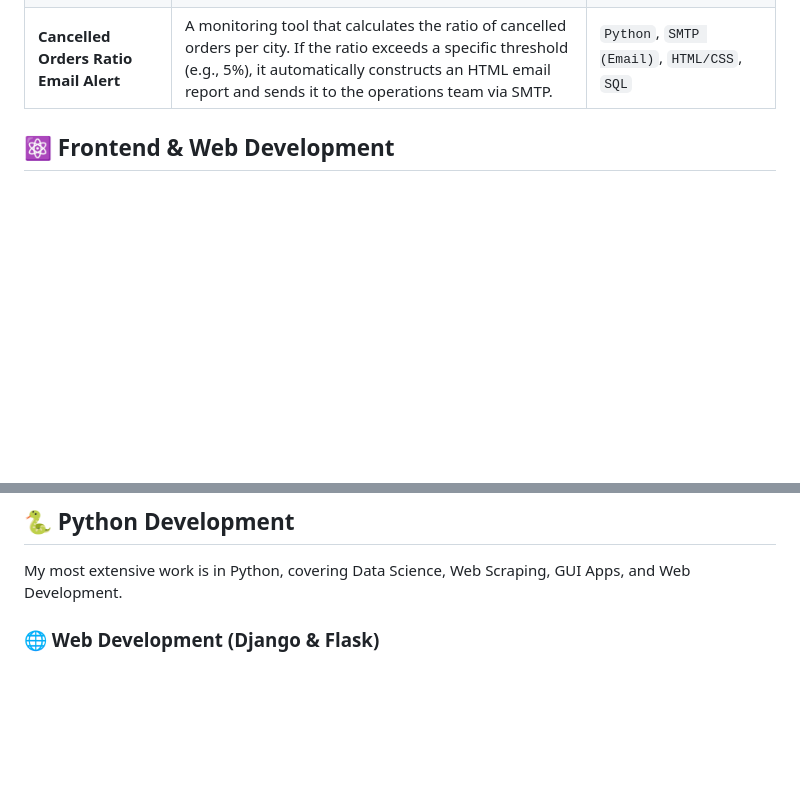
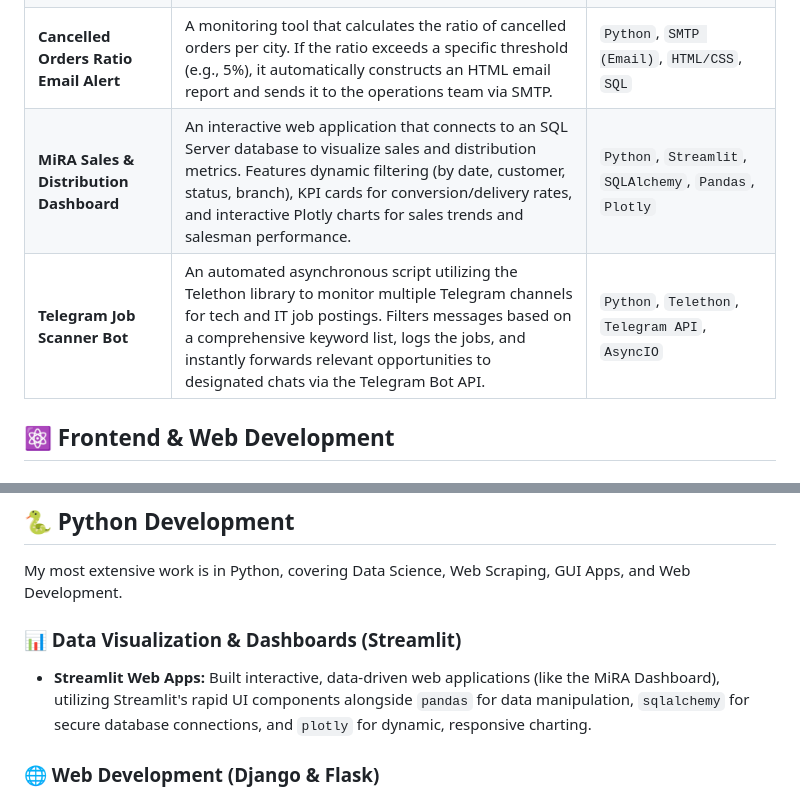
Before and after one commit to MTKing4/Public-Coding, a Markdown page: README.md, 2 parts joined by grey strips. GitHub-like rendering; blank space fills up the shorter version.

```diff
--- a/README.md
+++ b/README.md
@@ -23,6 +25,8 @@ This section contains production-ready scripts used for business automation, rep
 | **Admin Panel Translation Automator** | Automates the bulk update of application translations on a web admin interface. Reads translation data from an **Excel** file and uses **Selenium** to navigate complex UI elements (accordions), injecting text directly via JavaScript event dispatching (`input`/`change` events) for speed and reliability. | `Python`, `Selenium`, `Pandas`, `JavaScript Injection` |
 | **Cancellation Report Query** | Automates the generation of cancelled orders reports. Queries a DB, processes data with Pandas to calculate timestamps and cancellation reasons, cross-references it with a PBX system logs (call center data) to determine the duration the operator took to make the necessary call, and exports results to Excel. | `SQL`, `Pandas`, `Excel Automation` |
 | **Cancelled Orders Ratio Email Alert** | A monitoring tool that calculates the ratio of cancelled orders per city. If the ratio exceeds a specific threshold (e.g., 5%), it automatically constructs an HTML email report and sends it to the operations team via SMTP. | `Python`, `SMTP (Email)`, `HTML/CSS`, `SQL` |
+| **MiRA Sales & Distribution Dashboard** | An interactive web application that connects to an SQL Server database to visualize sales and distribution metrics. Features dynamic filtering (by date, customer, status, branch), KPI cards for conversion/delivery rates, and interactive Plotly charts for sales trends and salesman performance. | `Python`, `Streamlit`, `SQLAlchemy`, `Pandas`, `Plotly` |
+| **Telegram Job Scanner Bot** | An automated asynchronous script utilizing the Telethon library to monitor multiple Telegram channels for tech and IT job postings. Filters messages based on a comprehensive keyword list, logs the jobs, and instantly forwards relevant opportunities to designated chats via the Telegram Bot API. | `Python`, `Telethon`, `Telegram API`, `AsyncIO` |
 
 
 ## ⚛️ Frontend & Web Development
@@ -42,6 +46,9 @@ This section contains production-ready scripts used for business automation, rep
 ## 🐍 Python Development
 
 My most extensive work is in Python, covering Data Science, Web Scraping, GUI Apps, and Web Development.
+
+### 📊 Data Visualization & Dashboards (Streamlit)
+* **Streamlit Web Apps:** Built interactive, data-driven web applications (like the MiRA Dashboard), utilizing Streamlit's rapid UI components alongside `pandas` for data manipulation, `sqlalchemy` for secure database connections, and `plotly` for dynamic, responsive charting.
 
 ### 🌐 Web Development (Django & Flask)
 * **PyShop (Django):** A fully functional e-commerce backend structure featuring custom models for `Products` and `Offers`, migrations, and a customized Admin Panel.
```
Also changed, not shown: other parts of README.md (+19 -6 lines).
